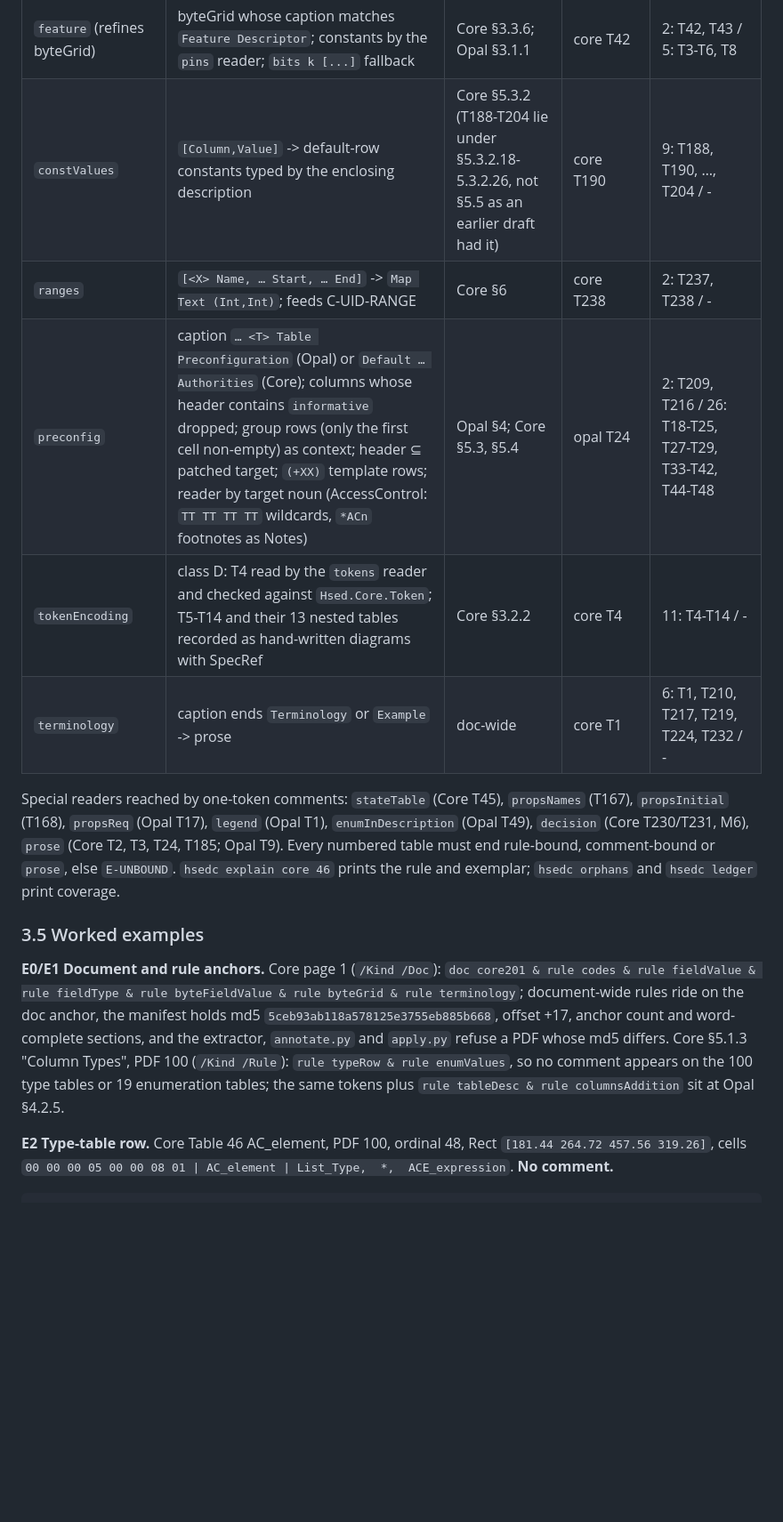
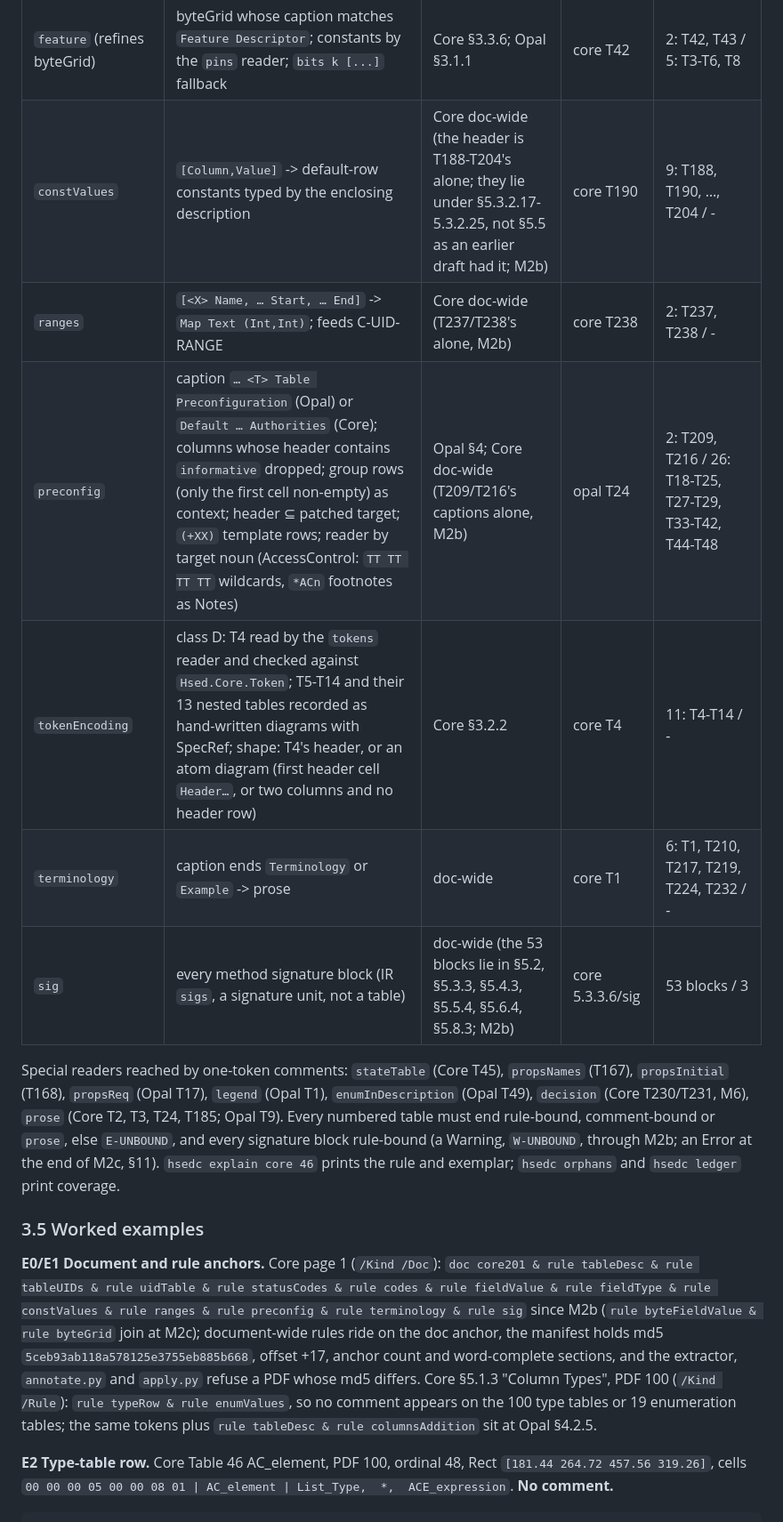
Before and after one commit to scottcmarks/hsed, a Markdown page: docs/spec-as-source.md, the part around one of its changes. Shown at 89% size. Drawn GitHub-style; blank space fills up the shorter version.

````diff
--- a/docs/spec-as-source.md
+++ b/docs/spec-as-source.md
@@ -101,17 +101,18 @@ Counts are the classifier's output on today's extraction (`docs/evidence/2026-10
 | `byteFieldValue` | `Byte(s)`, `Field`, `Value(s)` -> Layout with pinned constants | doc-wide | core T33 | 8: T28, T31-T33, T35-T37, T236 / - |
 | `byteGrid` | normalised corner + `7 … 0`; extents from `(MSB)`/`(LSB)`; name from the caption; `layout "Name"` overrides | doc-wide | core T17 | 9: T17, T18, T20, T21, T38, T39, T41, T44, T212 / T2 |
 | `feature` (refines byteGrid) | byteGrid whose caption matches `Feature Descriptor`; constants by the `pins` reader; `bits k [...]` fallback | Core §3.3.6; Opal §3.1.1 | core T42 | 2: T42, T43 / 5: T3-T6, T8 |
-| `constValues` | `[Column,Value]` -> default-row constants typed by the enclosing description | Core §5.3.2 (T188-T204 lie under §5.3.2.18-5.3.2.26, not §5.5 as an earlier draft had it) | core T190 | 9: T188, T190, …, T204 / - |
-| `ranges` | `[<X> Name, … Start, … End]` -> `Map Text (Int,Int)`; feeds C-UID-RANGE | Core §6 | core T238 | 2: T237, T238 / - |
-| `preconfig` | caption `… <T> Table Preconfiguration` (Opal) or `Default … Authorities` (Core); columns whose header contains `informative` dropped; group rows (only the first cell non-empty) as context; header ⊆ patched target; `(+XX)` template rows; reader by target noun (AccessControl: `TT TT TT TT` wildcards, `*ACn` footnotes as Notes) | Opal §4; Core §5.3, §5.4 | opal T24 | 2: T209, T216 / 26: T18-T25, T27-T29, T33-T42, T44-T48 |
-| `tokenEncoding` | class D: T4 read by the `tokens` reader and checked against `Hsed.Core.Token`; T5-T14 and their 13 nested tables recorded as hand-written diagrams with SpecRef | Core §3.2.2 | core T4 | 11: T4-T14 / - |
+| `constValues` | `[Column,Value]` -> default-row constants typed by the enclosing description | Core doc-wide (the header is T188-T204's alone; they lie under §5.3.2.17-5.3.2.25, not §5.5 as an earlier draft had it; M2b) | core T190 | 9: T188, T190, …, T204 / - |
+| `ranges` | `[<X> Name, … Start, … End]` -> `Map Text (Int,Int)`; feeds C-UID-RANGE | Core doc-wide (T237/T238's alone, M2b) | core T238 | 2: T237, T238 / - |
+| `preconfig` | caption `… <T> Table Preconfiguration` (Opal) or `Default … Authorities` (Core); columns whose header contains `informative` dropped; group rows (only the first cell non-empty) as context; header ⊆ patched target; `(+XX)` template rows; reader by target noun (AccessControl: `TT TT TT TT` wildcards, `*ACn` footnotes as Notes) | Opal §4; Core doc-wide (T209/T216's captions alone, M2b) | opal T24 | 2: T209, T216 / 26: T18-T25, T27-T29, T33-T42, T44-T48 |
+| `tokenEncoding` | class D: T4 read by the `tokens` reader and checked against `Hsed.Core.Token`; T5-T14 and their 13 nested tables recorded as hand-written diagrams with SpecRef; shape: T4's header, or an atom diagram (first header cell `Header…`, or two columns and no header row) | Core §3.2.2 | core T4 | 11: T4-T14 / - |
 | `terminology` | caption ends `Terminology` or `Example` -> prose | doc-wide | core T1 | 6: T1, T210, T217, T219, T224, T232 / - |
+| `sig` | every method signature block (IR `sigs`, a signature unit, not a table) | doc-wide (the 53 blocks lie in §5.2, §5.3.3, §5.4.3, §5.5.4, §5.6.4, §5.8.3; M2b) | core 5.3.3.6/sig | 53 blocks / 3 |
 
-Special readers reached by one-token comments: `stateTable` (Core T45), `propsNames` (T167), `propsInitial` (T168), `propsReq` (Opal T17), `legend` (Opal T1), `enumInDescription` (Opal T49), `decision` (Core T230/T231, M6), `prose` (Core T2, T3, T24, T185; Opal T9). Every numbered table must end rule-bound, comment-bound or `prose`, else `E-UNBOUND`. `hsedc explain core 46` prints the rule and exemplar; `hsedc orphans` and `hsedc ledger` print coverage.
+Special readers reached by one-token comments: `stateTable` (Core T45), `propsNames` (T167), `propsInitial` (T168), `propsReq` (Opal T17), `legend` (Opal T1), `enumInDescription` (Opal T49), `decision` (Core T230/T231, M6), `prose` (Core T2, T3, T24, T185; Opal T9). Every numbered table must end rule-bound, comment-bound or `prose`, else `E-UNBOUND`, and every signature block rule-bound (a Warning, `W-UNBOUND`, through M2b; an Error at the end of M2c, §11). `hsedc explain core 46` prints the rule and exemplar; `hsedc orphans` and `hsedc ledger` print coverage.
 
 ### 3.5 Worked examples
 
-**E0/E1 Document and rule anchors.** Core page 1 (`/Kind /Doc`): `doc core201 & rule codes & rule fieldValue & rule fieldType & rule byteFieldValue & rule byteGrid & rule terminology`; document-wide rules ride on the doc anchor, the manifest holds md5 `5ceb93ab118a578125e3755eb885b668`, offset +17, anchor count and word-complete sections, and the extractor, `annotate.py` and `apply.py` refuse a PDF whose md5 differs. Core §5.1.3 "Column Types", PDF 100 (`/Kind /Rule`): `rule typeRow & rule enumValues`, so no comment appears on the 100 type tables or 19 enumeration tables; the same tokens plus `rule tableDesc & rule columnsAddition` sit at Opal §4.2.5.
+**E0/E1 Document and rule anchors.** Core page 1 (`/Kind /Doc`): `doc core201 & rule tableDesc & rule tableUIDs & rule uidTable & rule statusCodes & rule codes & rule fieldValue & rule fieldType & rule constValues & rule ranges & rule preconfig & rule terminology & rule sig` since M2b (`rule byteFieldValue & rule byteGrid` join at M2c); document-wide rules ride on the doc anchor, the manifest holds md5 `5ceb93ab118a578125e3755eb885b668`, offset +17, anchor count and word-complete sections, and the extractor, `annotate.py` and `apply.py` refuse a PDF whose md5 differs. Core §5.1.3 "Column Types", PDF 100 (`/Kind /Rule`): `rule typeRow & rule enumValues`, so no comment appears on the 100 type tables or 19 enumeration tables; the same tokens plus `rule tableDesc & rule columnsAddition` sit at Opal §4.2.5.
 
 **E2 Type-table row.** Core Table 46 AC_element, PDF 100, ordinal 48, Rect `[181.44 264.72 457.56 319.26]`, cells `00 00 00 05 00 00 08 01 | AC_element | List_Type,  *,  ACE_expression`. **No comment.**
 ```haskell
````
Also changed, not shown: other parts of docs/spec-as-source.md (+18 -16 lines), docs/adding-a-rule.md (+4 -1 lines).
